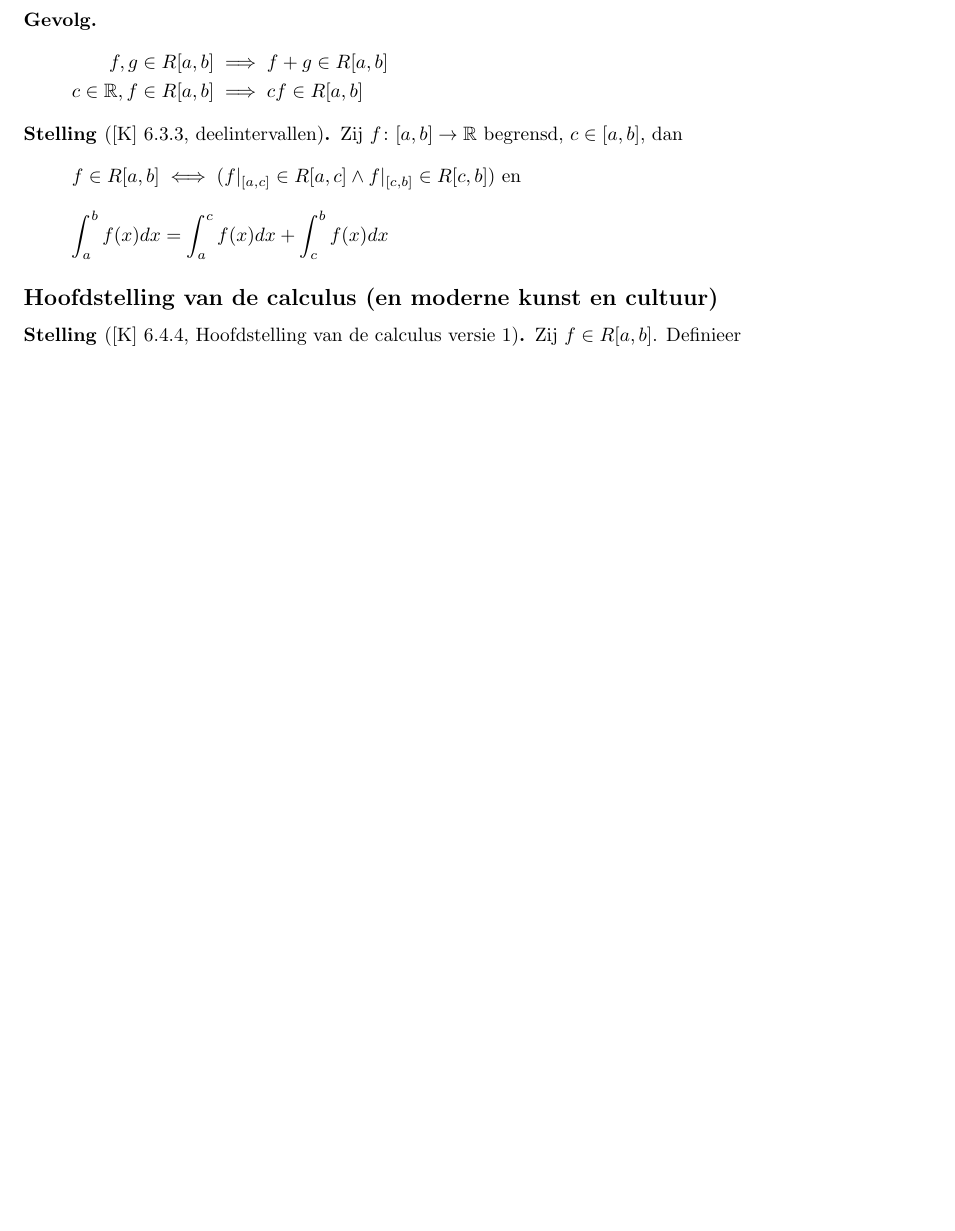
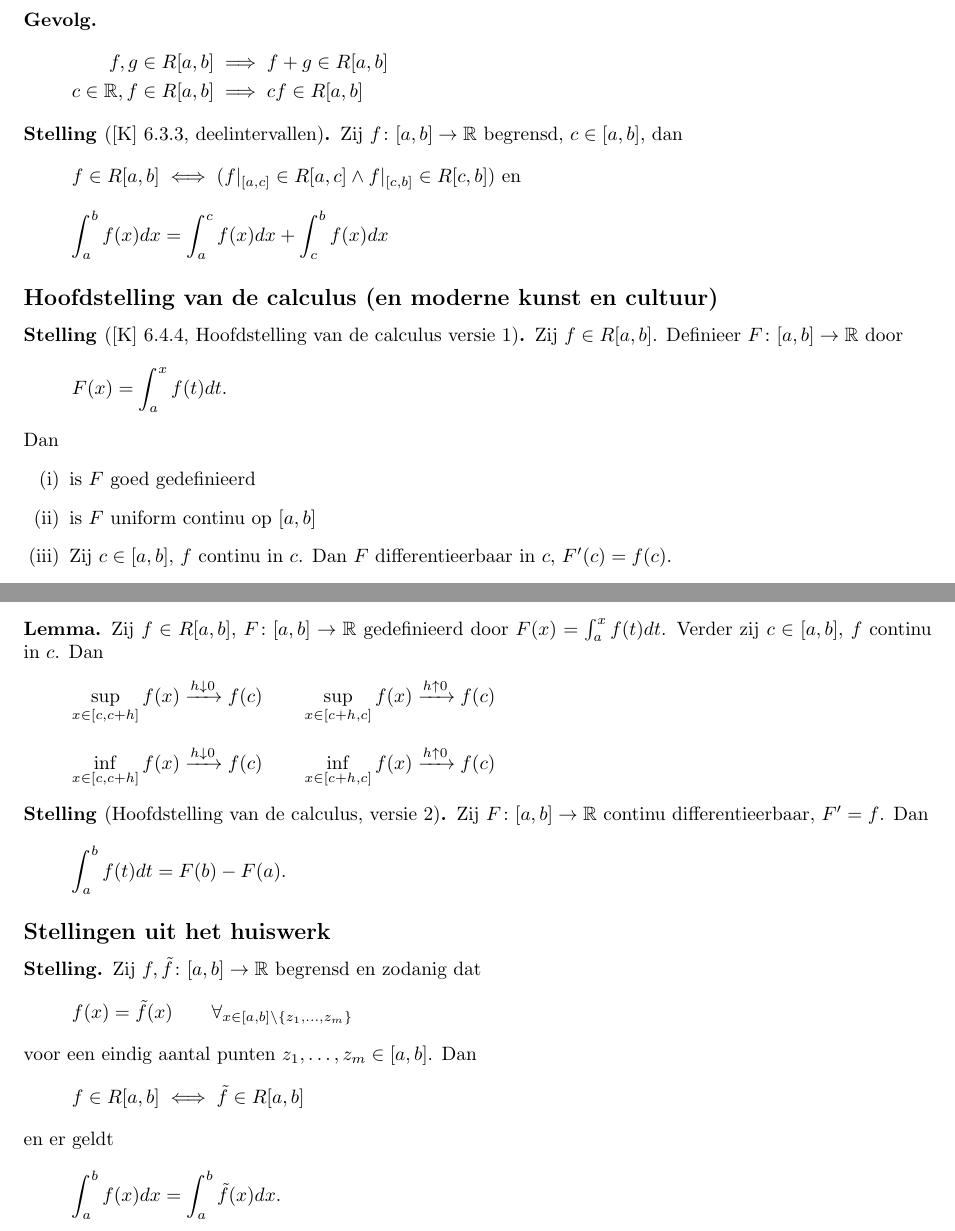
Before and after one commit to PHPirates/analyse-2-samenvatting, a LaTeX document (samenvatting_Abby.tex): part of page 17 of 23 before the commit and two parts of pages 17 and 18 of 24 after it, the two joined at a grey line, cut so that both start at the same text, the shorter picture padded with empty space. Compiled offline with pdfLaTeX.

Commit message:
fixed #4 Added C25

```diff
--- a/samenvatting_Abby.tex
+++ b/samenvatting_Abby.tex
@@ -693,8 +693,53 @@
 
 		\subsection{Hoofdstelling van de calculus (en moderne kunst en cultuur)}
 			\begin{theorem}[\text{[K]} 6.4.4, Hoofdstelling van de calculus versie 1]
-				Zij $f \in R[a,b]$. Definieer
+				Zij $f \in R[a,b]$. Definieer $ F\colon [a,b] \to \reals $ door
+				\[
+					F(x)=\int_a^x f(t)dt.
+				 \]
+				 Dan
+				 \begin{enumerate}[(i)]
+				 	\item is $F$ goed gedefinieerd
+				 	\item is $F$ uniform continu op $ [a,b] $
+				 	\item Zij $ c \in [a,b] $, $f$ continu in $c$. Dan $F$ differentieerbaar in $c$, $ F'(c)=f(c) $.
+				 \end{enumerate}
+			\end{theorem}
 
+			\begin{lemma}
+				Zij $ f \in R[a,b] $, $F\colon [a,b] \to \reals$ gedefinieerd door $ F(x) = \int_a^x f(t)dt $. Verder zij $ c \in [a,b] $, $f$ continu in $c$. Dan
+				\[
+					\sup_{x \in [c,c+h]} f(x) \xrightarrow{h \downarrow 0} f(c)
+					\qquad
+					\sup_{x \in [c+h,c]} f(x) \xrightarrow{h \uparrow 0} f(c)
+				 \]
+				 \[
+					\inf_{x \in [c,c+h]} f(x) \xrightarrow{h \downarrow 0} f(c)
+					\qquad
+					\inf_{x \in [c+h,c]} f(x) \xrightarrow{h \uparrow 0} f(c)
+				  \]
+			\end{lemma}
+
+			\begin{theorem}[Hoofdstelling van de calculus, versie 2]
+				Zij $ F\colon [a,b] \to \reals $ continu differentieerbaar, $ F'=f $. Dan
+				\[
+					\int_a^b f(t)dt = F(b)-F(a).
+				 \]
+			\end{theorem}
+
+		\subsection{Stellingen uit het huiswerk}
+			\begin{theorem}
+				Zij $ f, \tilde f \colon [a,b] \to \reals $ begrensd en zodanig dat
+				\[
+					f(x) = \tilde f(x) \qquad \forall_{x \in [a,b] \backslash\set{z_1, \ldots, z_m}}
+				 \]
+				 voor een eindig aantal punten $ z_1, \ldots, z_m \in [a,b] $. Dan
+				 \[
+					 f \in R[a,b] \iff \tilde f \in R[a,b]
+				  \]
+				  en er geldt
+				  \[
+					  \int_a^b f(x)dx = \int_a^b \tilde f(x)dx.
+				   \]
 			\end{theorem}
 
 		\newpage
```
